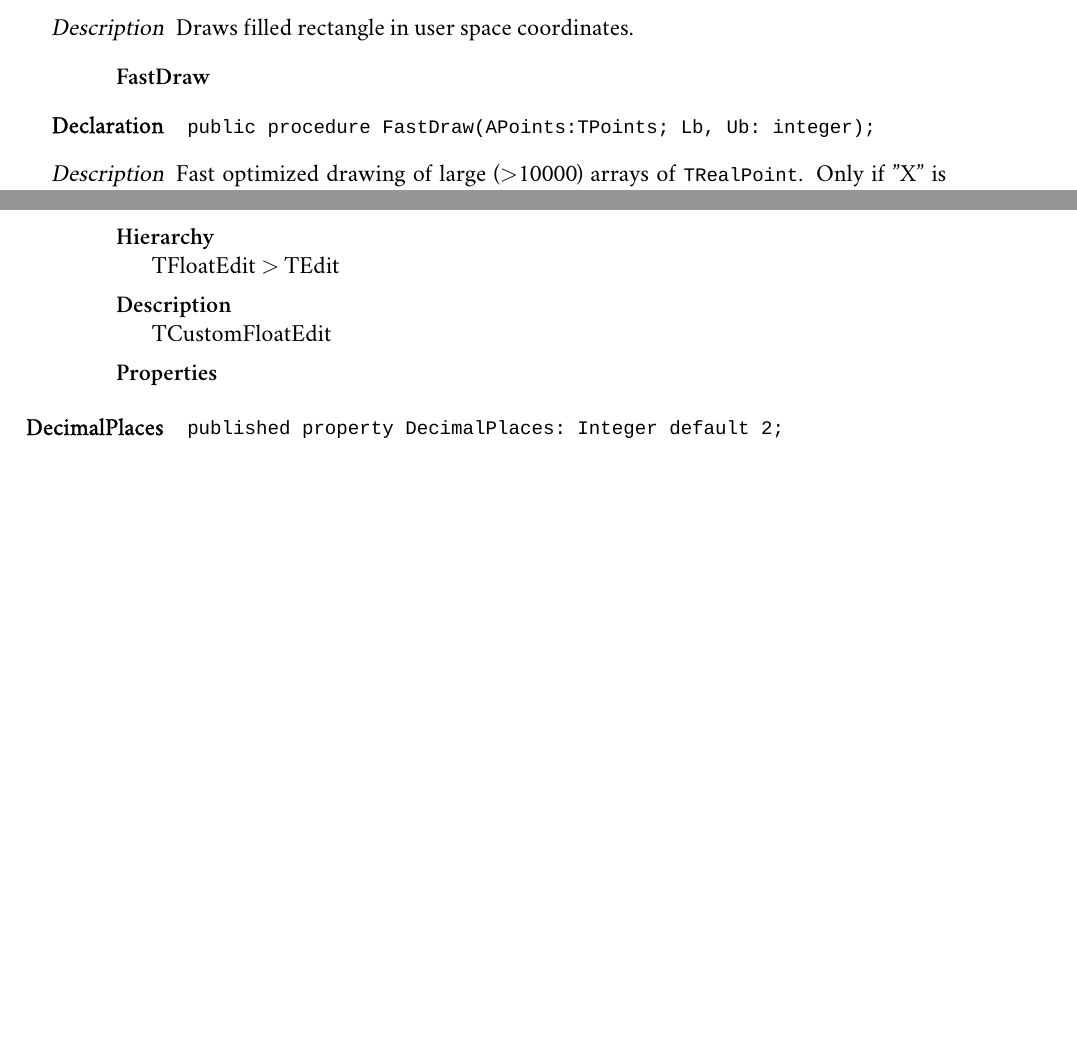
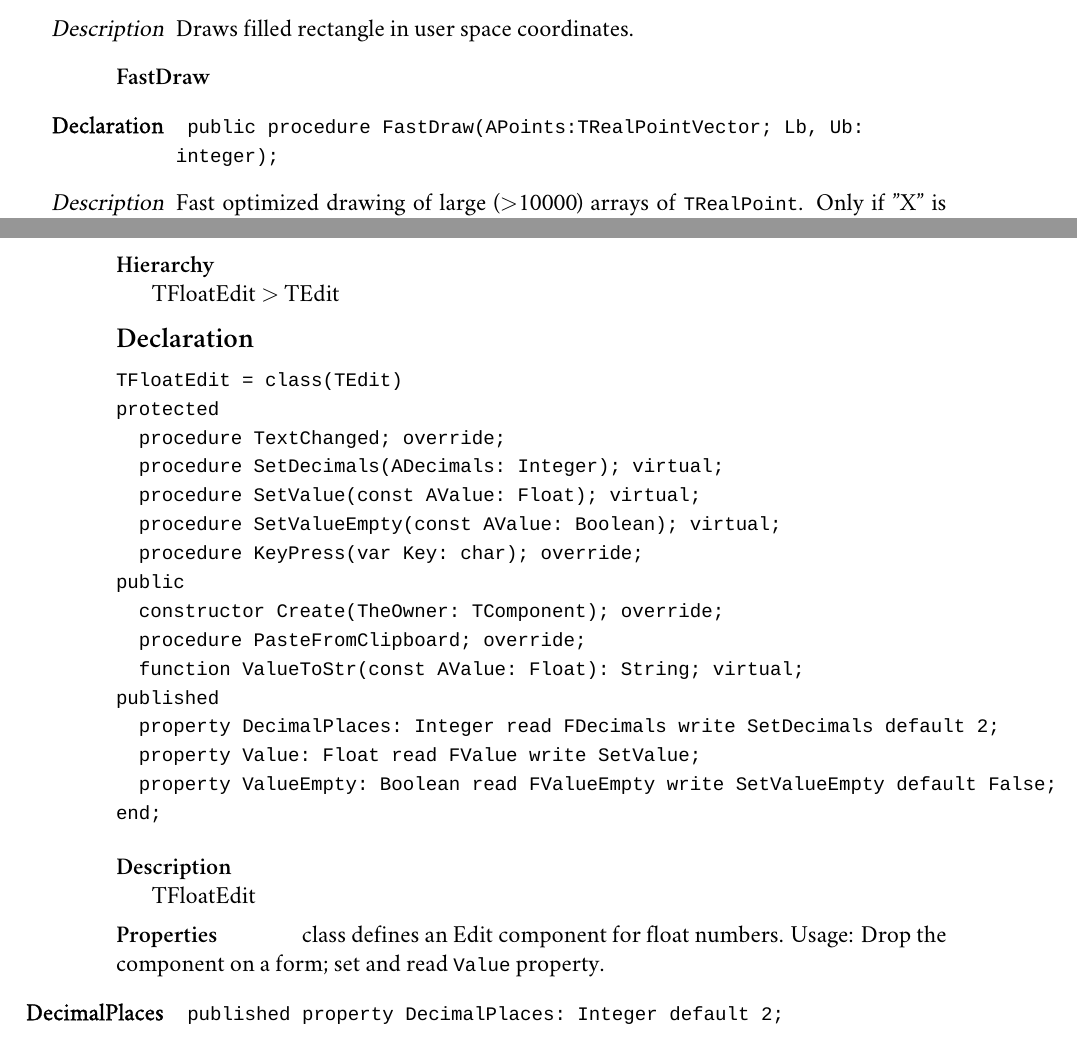
Before and after one commit to chadilukito/lmath-library, a LaTeX document (LMComponents/Trunk/doc/LMComponents.tex): two parts of pages 22 and 25 of 26 before the commit and two parts of pages 22 and 25 of 27 after it, joined at a grey line, cut so that both start at the same text, the shorter picture padded with empty space. Compiled offline with XeLaTeX; a missing font is replaced by an installed copy or a similar font.

Commit message:
FastDraw takes TRealPointVector instead of TPoints

```diff
--- a/LMComponents/Trunk/doc/LMComponents.tex
+++ b/LMComponents/Trunk/doc/LMComponents.tex
@@ -915,7 +915,7 @@ public
   procedure GoToXY(X,Y:Float);
   function ScreenToUser(SP:TPoint):TRealPoint; virtual;
   procedure ReScale(CoeffX, CoeffY:Float);
-  procedure FastDraw(APoints:TPoints; Lb, Ub: integer);
+  procedure FastDraw(APoints:TRealPointVector; Lb, Ub: integer);
   procedure DrawSpline(APoints:TPoints; Lb, Ub: integer);
   procedure DrawFunc(AFunc:TParamFunc; Params:Pointer; LeftX, RightX : Float); virtual;
 published
@@ -1310,7 +1310,7 @@ public procedure Fillrect(P1,P2:TRealPoint); overload;}
 \begin{itemize}\item[\declarationitem{Declaration}\hfill]
 \begin{flushleft}
 \code{
-public procedure FastDraw(APoints:TPoints; Lb, Ub: integer);}
+public procedure FastDraw(APoints:TRealPointVector; Lb, Ub: integer);}
 \end{flushleft}
 \item[\descriptiontitle{Description}]
 Fast optimized drawing of large ({$>$}10000) arrays of \code{TRealPoint}. Only if "X" is sorted in ascending order
@@ -1508,10 +1508,28 @@ LowerLimitForFixedFormat = 1E-4;}
 \paragraph{Hierarchy}\hspace*{\fill}
 
 TFloatEdit {$>$} TEdit
+\subsubsection{Declaration}
+\begin{verbatim}
+TFloatEdit = class(TEdit)
+protected
+  procedure TextChanged; override;
+  procedure SetDecimals(ADecimals: Integer); virtual;
+  procedure SetValue(const AValue: Float); virtual;
+  procedure SetValueEmpty(const AValue: Boolean); virtual;
+  procedure KeyPress(var Key: char); override;
+public
+  constructor Create(TheOwner: TComponent); override;
+  procedure PasteFromClipboard; override;
+  function ValueToStr(const AValue: Float): String; virtual;
+published
+  property DecimalPlaces: Integer read FDecimals write SetDecimals default 2;
+  property Value: Float read FValue write SetValue;
+  property ValueEmpty: Boolean read FValueEmpty write SetValueEmpty default False;
+end;
+\end{verbatim}
 \paragraph{Description}\hspace*{\fill}
 
-TCustomFloatEdit\paragraph{Properties}\hspace*{\fill}
-
+TFloatEdit\paragraph{Properties}\hspace*{\fill} class defines an Edit component for float numbers. Usage: Drop the component on a form; set and read \code{Value} property.
 \begin{itemize}\label{lmnumericedits.TFloatEdit-DecimalPlaces}
 \index{DecimalPlaces}
 \item[\declarationitem{DecimalPlaces}\hfill]
```
Also changed, not shown: 1 other file.
